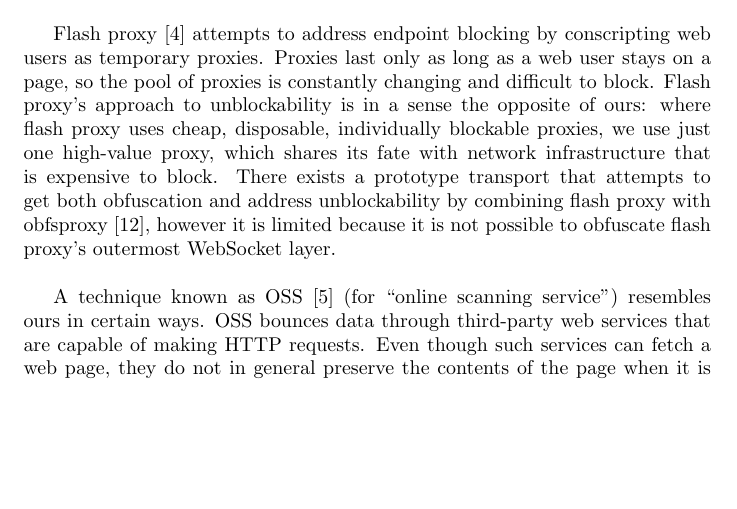
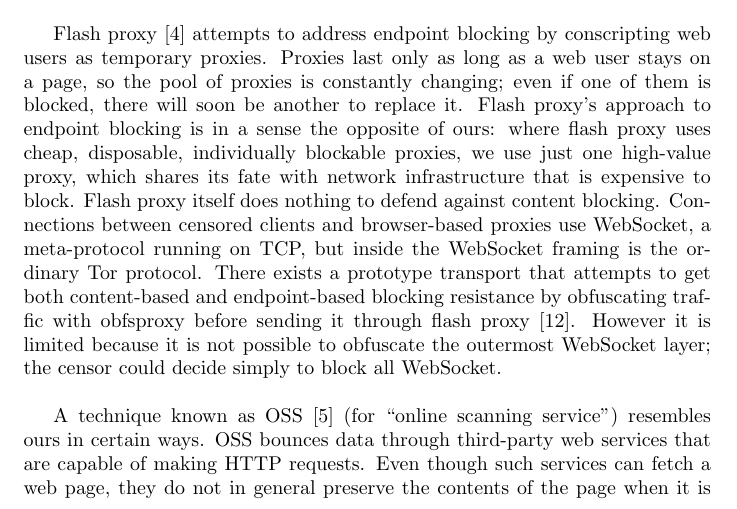
Before and after one commit to oxtoacart/cs261n, a LaTeX document (docs/paper.tex): part of page 2 of 7, cut so that both start at the same text, the shorter picture padded with empty space. Compiled offline with pdfLaTeX.

Commit message:
Stuff on flash proxy.

```diff
--- a/docs/paper.tex
+++ b/docs/paper.tex
@@ -100,16 +100,22 @@ blocking bridge addresses over real-time deobfuscation~\cite{foci12-winter}.
 
 Flash proxy~\cite{flashproxy} attempts to address endpoint blocking by
 conscripting web users as temporary proxies. Proxies last only as long as a web
-user stays on a page, so the pool of proxies is constantly changing and
-difficult to block.
-Flash proxy's approach to unblockability is in a sense
+user stays on a page, so the pool of proxies is constantly changing;
+even if one of them is blocked, there will soon be another to replace it.
+Flash proxy's approach to endpoint blocking is in a sense
 the opposite of ours: where flash proxy uses cheap, disposable, individually blockable proxies,
 we use just one high-value proxy, which shares its fate with network
 infrastructure that is expensive to block.
+Flash proxy itself does nothing to defend against content blocking.
+Connections between censored clients and browser-based proxies use
+WebSocket, a meta-protocol running on TCP,
+but inside the WebSocket framing is the ordinary Tor protocol.
 There exists a prototype transport that attempts to get both
-obfuscation and address unblockability by combining flash proxy
-with obfsproxy~\cite{obfs-flash}, however it is limited because it is not
-possible to obfuscate flash proxy's outermost WebSocket layer.
+content-based and endpoint-based blocking resistance by obfuscating traffic
+with obfsproxy before sending it through flash proxy~\cite{obfs-flash}.
+However it is limited because it is not
+possible to obfuscate the outermost WebSocket layer;
+the censor could decide simply to block all WebSocket.
 
 % Lantern
 % Psiphon
```
